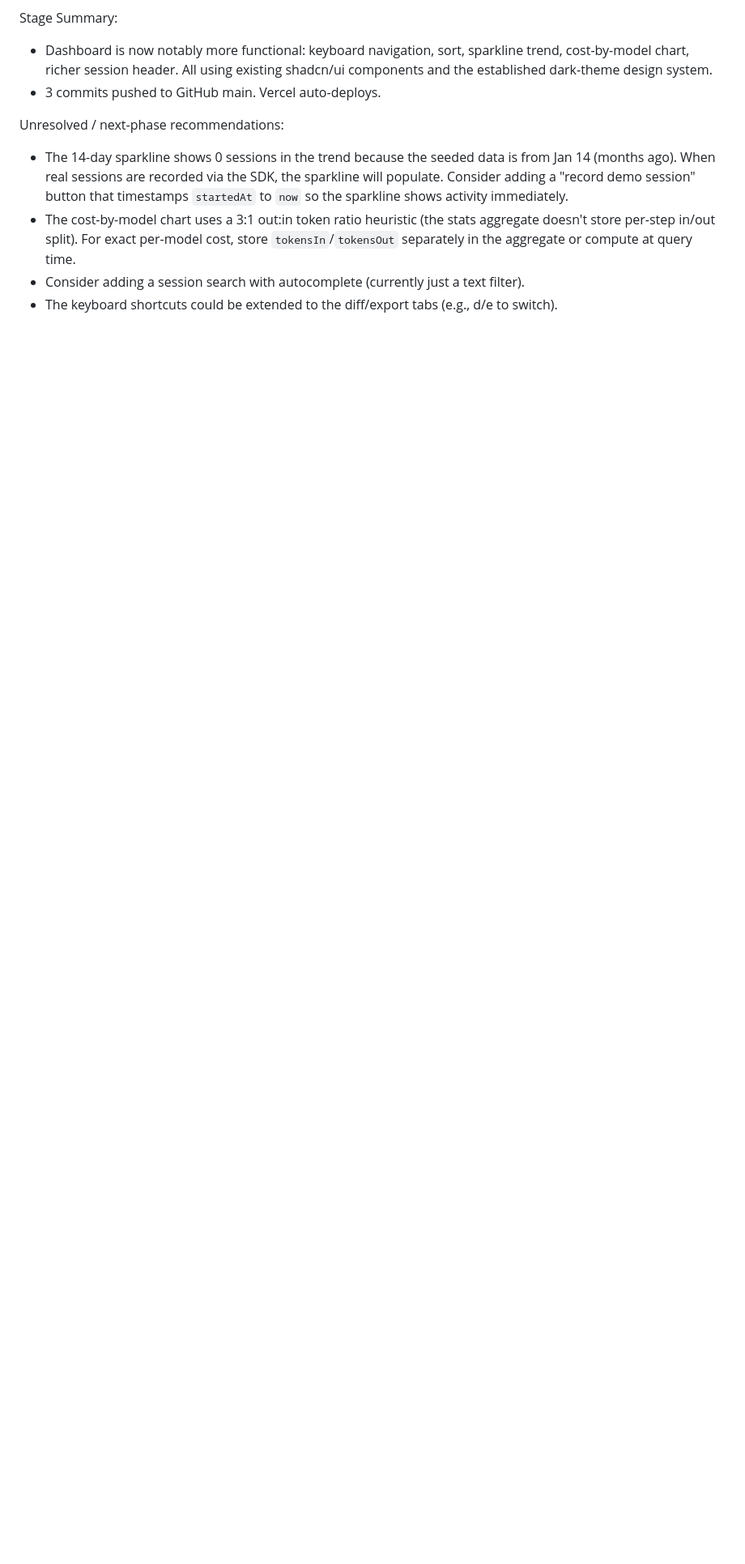
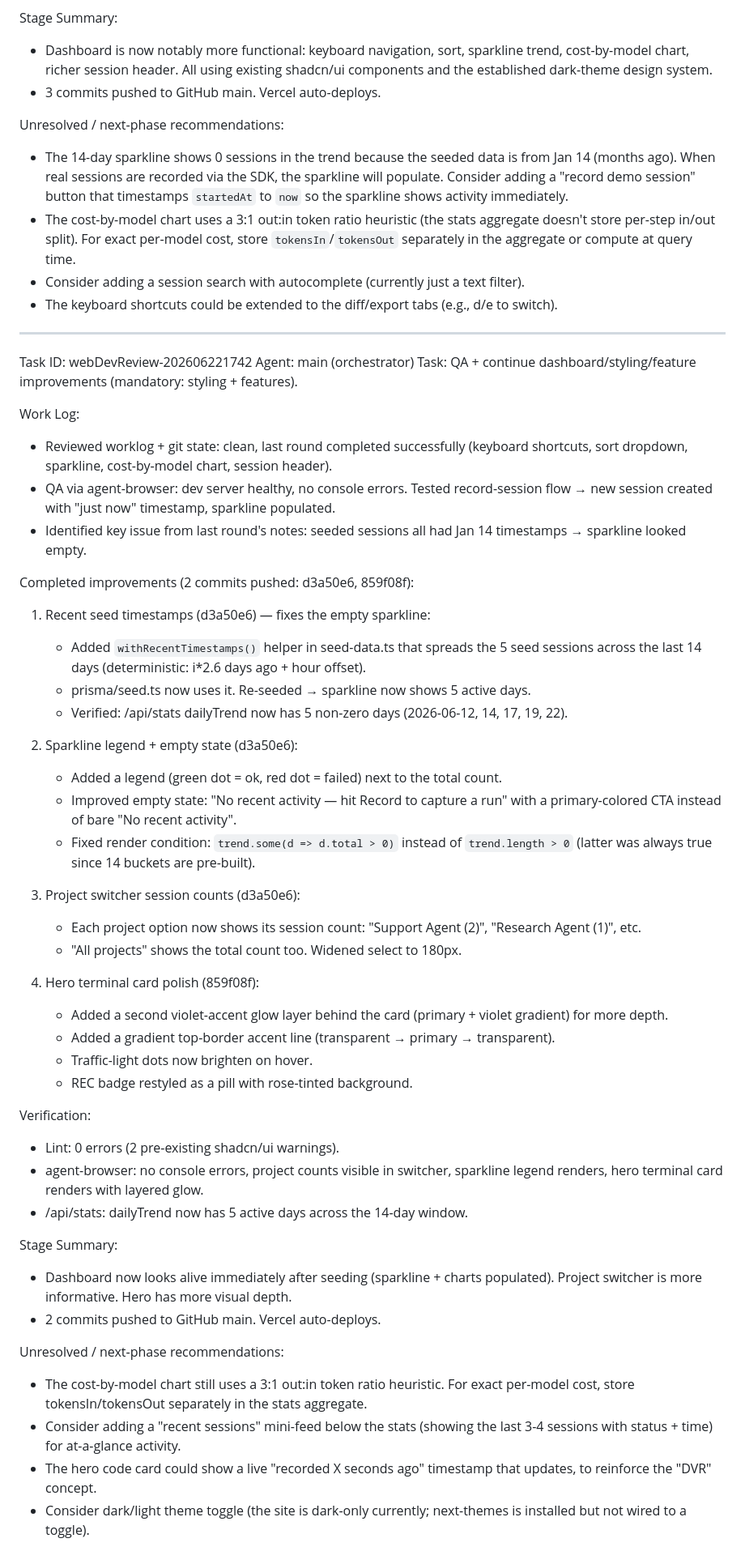
Before and after one commit to smazzinni/replayai, a Markdown page: worklog.md, the part around the change. Shown at 81% size. Drawn GitHub-style; blank space fills up the shorter version.

Commit message:
docs: update worklog with webDevReview-202606221742 round

```diff
--- a/worklog.md
+++ b/worklog.md
@@ -508,3 +508,50 @@ Unresolved / next-phase recommendations:
 - The cost-by-model chart uses a 3:1 out:in token ratio heuristic (the stats aggregate doesn't store per-step in/out split). For exact per-model cost, store `tokensIn`/`tokensOut` separately in the aggregate or compute at query time.
 - Consider adding a session search with autocomplete (currently just a text filter).
 - The keyboard shortcuts could be extended to the diff/export tabs (e.g., d/e to switch).
+
+---
+Task ID: webDevReview-202606221742
+Agent: main (orchestrator)
+Task: QA + continue dashboard/styling/feature improvements (mandatory: styling + features).
+
+Work Log:
+- Reviewed worklog + git state: clean, last round completed successfully (keyboard shortcuts, sort dropdown, sparkline, cost-by-model chart, session header).
+- QA via agent-browser: dev server healthy, no console errors. Tested record-session flow → new session created with "just now" timestamp, sparkline populated.
+- Identified key issue from last round's notes: seeded sessions all had Jan 14 timestamps → sparkline looked empty.
+
+Completed improvements (2 commits pushed: d3a50e6, 859f08f):
+
+1. Recent seed timestamps (d3a50e6) — fixes the empty sparkline:
+   - Added `withRecentTimestamps()` helper in seed-data.ts that spreads the 5 seed sessions across the last 14 days (deterministic: i*2.6 days ago + hour offset).
+   - prisma/seed.ts now uses it. Re-seeded → sparkline now shows 5 active days.
+   - Verified: /api/stats dailyTrend now has 5 non-zero days (2026-06-12, 14, 17, 19, 22).
+
+2. Sparkline legend + empty state (d3a50e6):
+   - Added a legend (green dot = ok, red dot = failed) next to the total count.
+   - Improved empty state: "No recent activity — hit Record to capture a run" with a primary-colored CTA instead of bare "No recent activity".
+   - Fixed render condition: `trend.some(d => d.total > 0)` instead of `trend.length > 0` (latter was always true since 14 buckets are pre-built).
+
+3. Project switcher session counts (d3a50e6):
+   - Each project option now shows its session count: "Support Agent (2)", "Research Agent (1)", etc.
+   - "All projects" shows the total count too. Widened select to 180px.
+
+4. Hero terminal card polish (859f08f):
+   - Added a second violet-accent glow layer behind the card (primary + violet gradient) for more depth.
+   - Added a gradient top-border accent line (transparent → primary → transparent).
+   - Traffic-light dots now brighten on hover.
+   - REC badge restyled as a pill with rose-tinted background.
+
+Verification:
+- Lint: 0 errors (2 pre-existing shadcn/ui warnings).
+- agent-browser: no console errors, project counts visible in switcher, sparkline legend renders, hero terminal card renders with layered glow.
+- /api/stats: dailyTrend now has 5 active days across the 14-day window.
+
+Stage Summary:
+- Dashboard now looks alive immediately after seeding (sparkline + charts populated). Project switcher is more informative. Hero has more visual depth.
+- 2 commits pushed to GitHub main. Vercel auto-deploys.
+
+Unresolved / next-phase recommendations:
+- The cost-by-model chart still uses a 3:1 out:in token ratio heuristic. For exact per-model cost, store tokensIn/tokensOut separately in the stats aggregate.
+- Consider adding a "recent sessions" mini-feed below the stats (showing the last 3-4 sessions with status + time) for at-a-glance activity.
+- The hero code card could show a live "recorded X seconds ago" timestamp that updates, to reinforce the "DVR" concept.
+- Consider dark/light theme toggle (the site is dark-only currently; next-themes is installed but not wired to a toggle).
```
